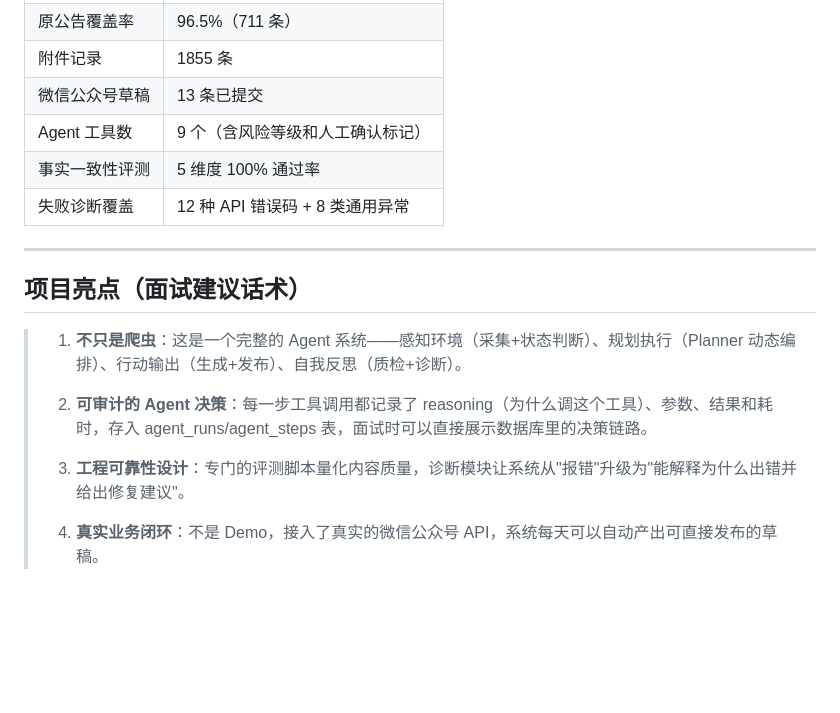
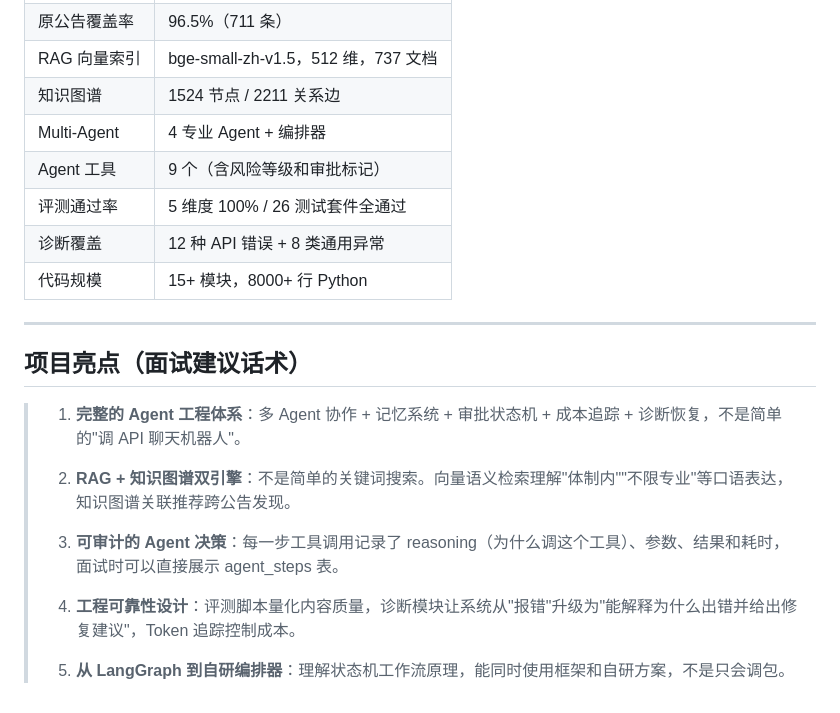
Before and after one commit to w11aaa/zdhwxgzh, a Markdown page: 简历项目经历_考公信息运营Agent.md, the part around one of its changes. GitHub-like rendering; blank space fills up the shorter version.

```diff
--- a/简历项目经历_考公信息运营Agent.md
+++ b/简历项目经历_考公信息运营Agent.md
@@ -50,18 +66,22 @@
 | 原公告覆盖率 | 96.5%（711 条） |
-| 附件记录 | 1855 条 |
-| 微信公众号草稿 | 13 条已提交 |
-| Agent 工具数 | 9 个（含风险等级和人工确认标记） |
-| 事实一致性评测 | 5 维度 100% 通过率 |
-| 失败诊断覆盖 | 12 种 API 错误码 + 8 类通用异常 |
+| RAG 向量索引 | bge-small-zh-v1.5，512 维，737 文档 |
+| 知识图谱 | 1524 节点 / 2211 关系边 |
+| Multi-Agent | 4 专业 Agent + 编排器 |
+| Agent 工具 | 9 个（含风险等级和审批标记） |
+| 评测通过率 | 5 维度 100% / 26 测试套件全通过 |
+| 诊断覆盖 | 12 种 API 错误 + 8 类通用异常 |
+| 代码规模 | 15+ 模块，8000+ 行 Python |
 
 ---
 
 ## 项目亮点（面试建议话术）
 
-> 1. **不只是爬虫**：这是一个完整的 Agent 系统——感知环境（采集+状态判断）、规划执行（Planner 动态编排）、行动输出（生成+发布）、自我反思（质检+诊断）。
+> 1. **完整的 Agent 工程体系**：多 Agent 协作 + 记忆系统 + 审批状态机 + 成本追踪 + 诊断恢复，不是简单的"调 API 聊天机器人"。
 >
-> 2. **可审计的 Agent 决策**：每一步工具调用都记录了 reasoning（为什么调这个工具）、参数、结果和耗时，存入 agent_runs/agent_steps 表，面试时可以直接展示数据库里的决策链路。
+> 2. **RAG + 知识图谱双引擎**：不是简单的关键词搜索。向量语义检索理解"体制内""不限专业"等口语表达，知识图谱关联推荐跨公告发现。
 >
-> 3. **工程可靠性设计**：专门的评测脚本量化内容质量，诊断模块让系统从"报错"升级为"能解释为什么出错并给出修复建议"。
+> 3. **可审计的 Agent 决策**：每一步工具调用记录了 reasoning（为什么调这个工具）、参数、结果和耗时，面试时可以直接展示 agent_steps 表。
 >
-> 4. **真实业务闭环**：不是 Demo，接入了真实的微信公众号 API，系统每天可以自动产出可直接发布的草稿。
+> 4. **工程可靠性设计**：评测脚本量化内容质量，诊断模块让系统从"报错"升级为"能解释为什么出错并给出修复建议"，Token 追踪控制成本。
+>
+> 5. **从 LangGraph 到自研编排器**：理解状态机工作流原理，能同时使用框架和自研方案，不是只会调包。
```
Also changed, not shown: other parts of 简历项目经历_考公信息运营Agent.md (+31 -15 lines).
